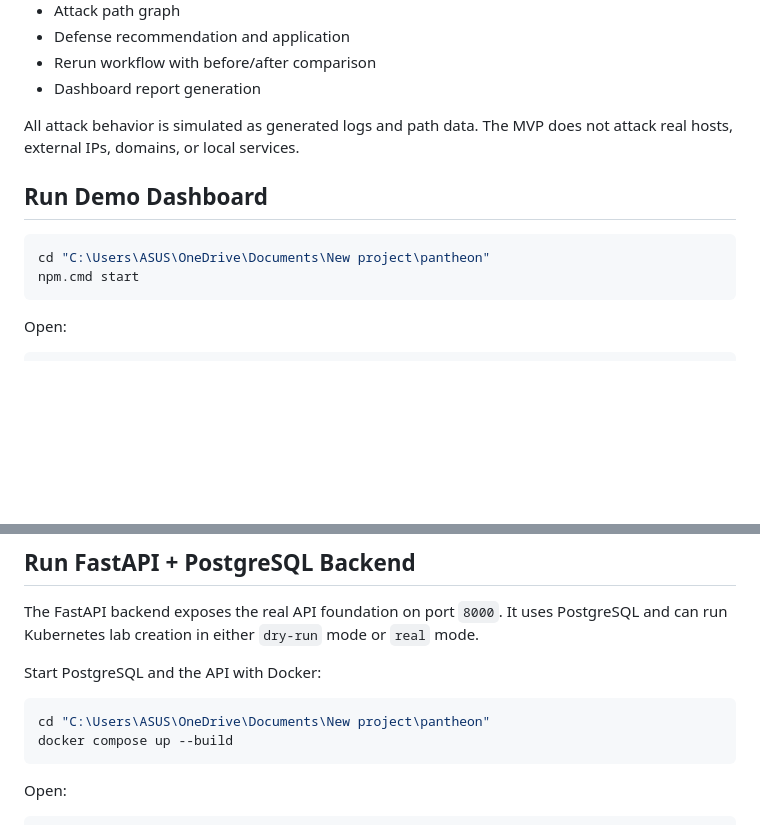
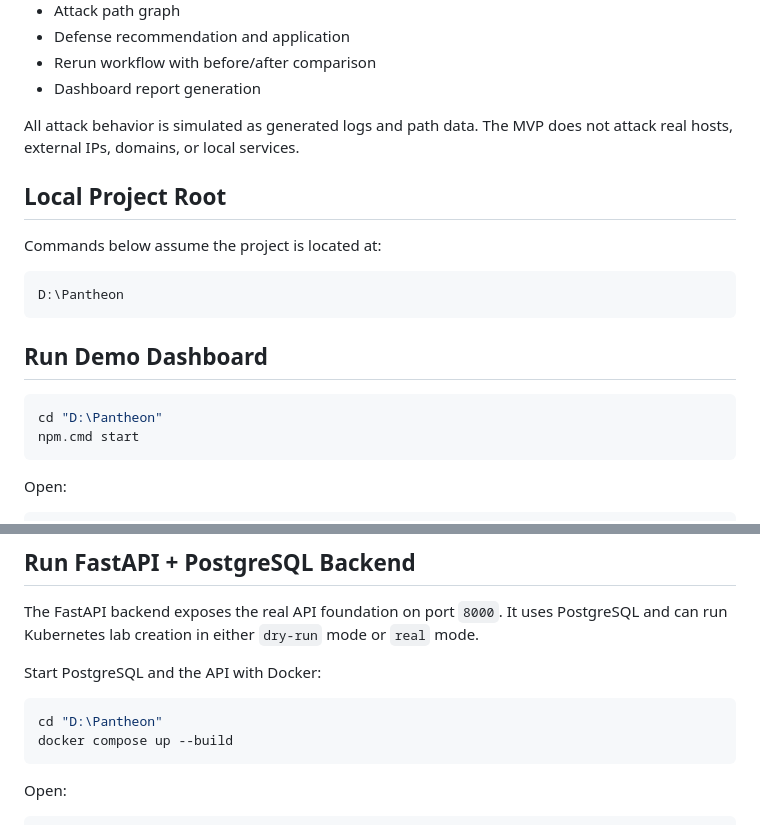
Before and after one commit to ash-ftw/Pantheon, a Markdown page: README.md, 2 parts joined by grey strips. Drawn GitHub-style; blank space fills up the shorter version.

Commit message:
Update local project root in README

````diff
--- a/README.md
+++ b/README.md
@@ -20,10 +20,18 @@ Pantheon is a safe cyber-range project for learning Kubernetes attack paths and
 
 All attack behavior is simulated as generated logs and path data. The MVP does not attack real hosts, external IPs, domains, or local services.
 
+## Local Project Root
+
+Commands below assume the project is located at:
+
+```text
+D:\Pantheon
+```
+
 ## Run Demo Dashboard
 
 ```powershell
-cd "C:\Users\ASUS\OneDrive\Documents\New project\pantheon"
+cd "D:\Pantheon"
 npm.cmd start
 ```
 
@@ -47,7 +55,7 @@ The FastAPI backend exposes the real API foundation on port `8000`. It uses Post
 Start PostgreSQL and the API with Docker:
 
 ```powershell
-cd "C:\Users\ASUS\OneDrive\Documents\New project\pantheon"
+cd "D:\Pantheon"
 docker compose up --build
 ```
 
````
